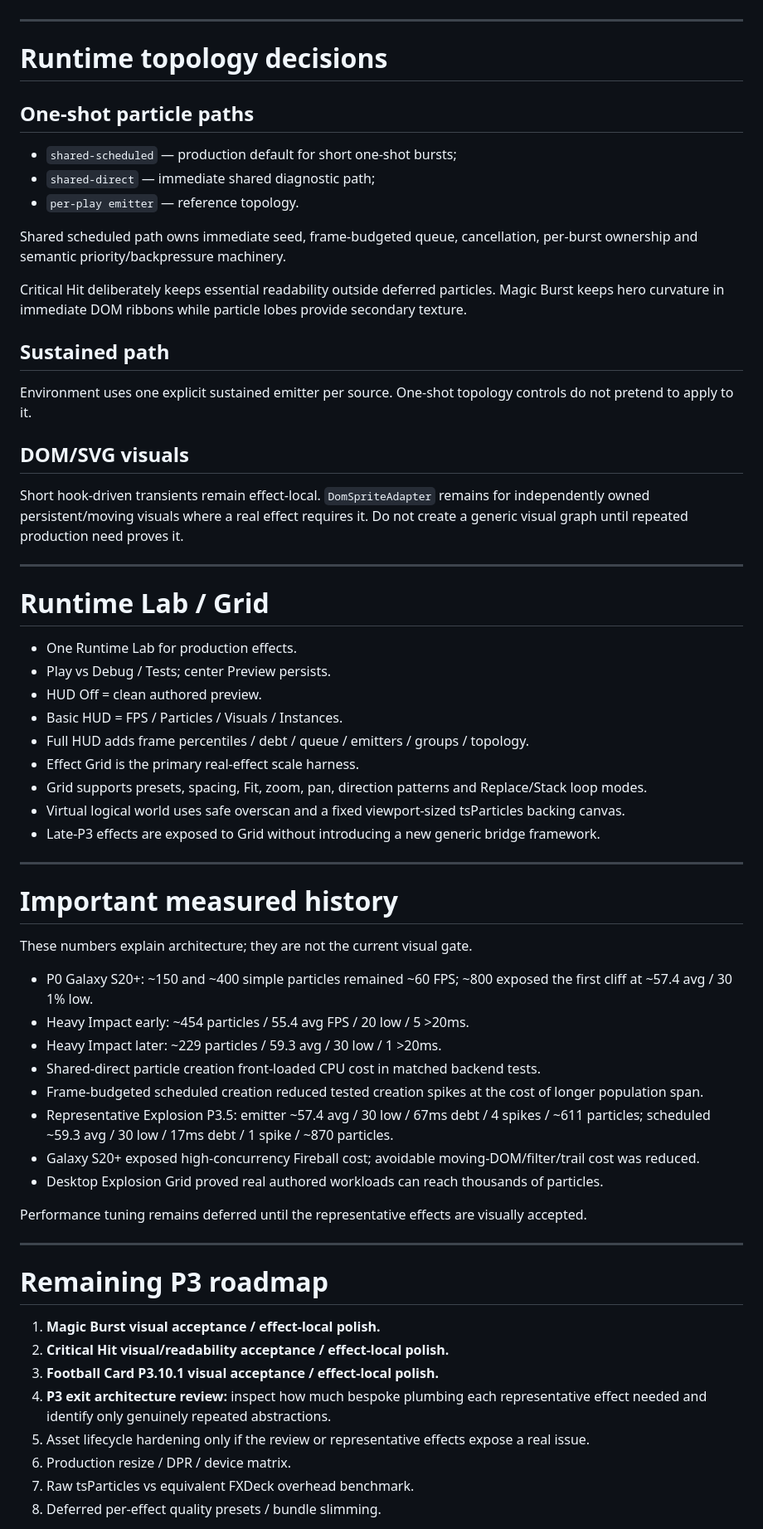
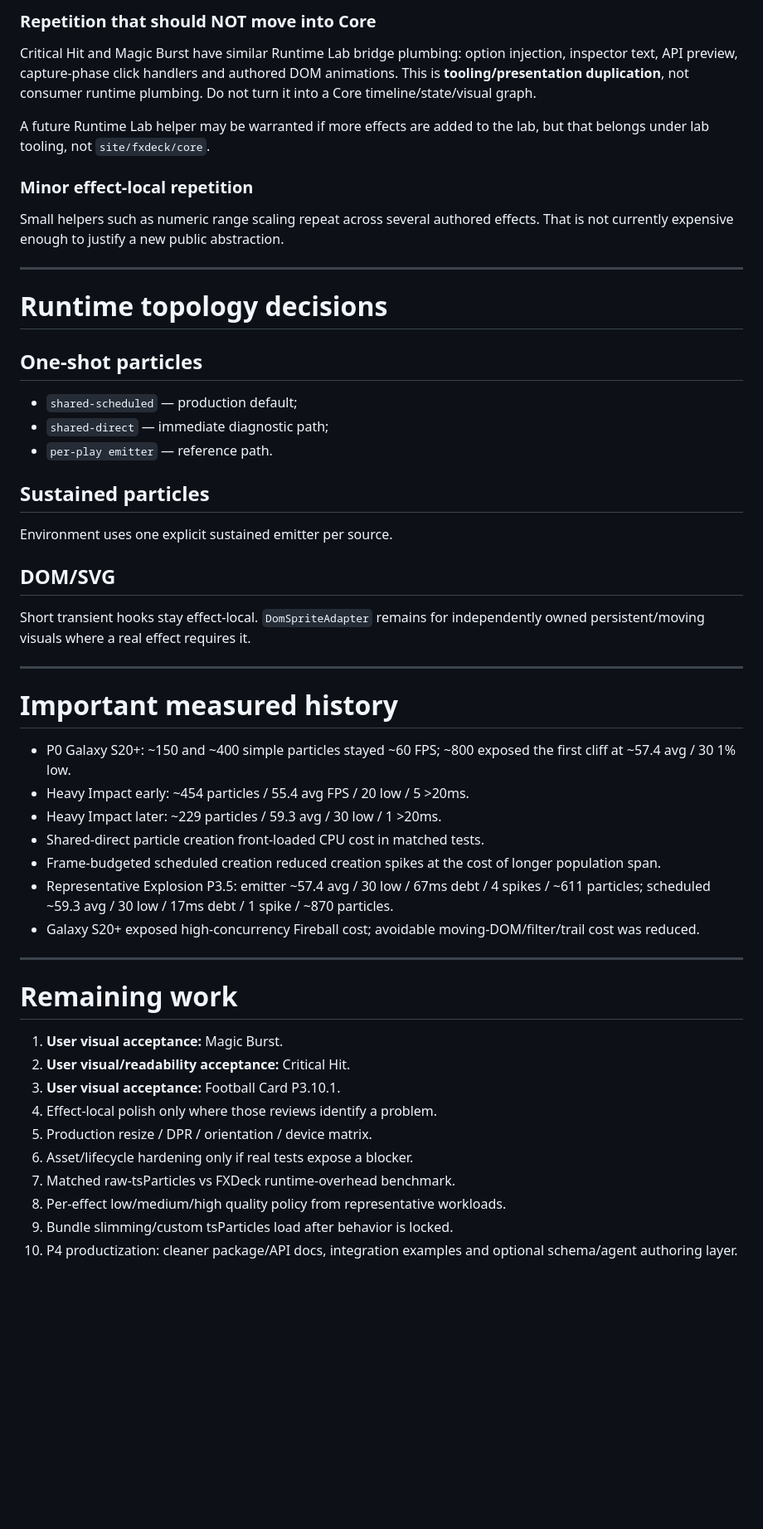
Before and after one commit to bartuom/motiondevelopment, a Markdown page: FXDECK_STATE.md, the part around one of its changes. Shown at 83% size. Rendered like a GitHub page; blank space fills up the shorter version.

```diff
--- a/FXDECK_STATE.md
+++ b/FXDECK_STATE.md
@@ -195,64 +167,50 @@ The production catalog now registers:
+### Repetition that should NOT move into Core
+Critical Hit and Magic Burst have similar Runtime Lab bridge plumbing: option injection, inspector text, API preview, capture-phase click handlers and authored DOM animations. This is **tooling/presentation duplication**, not consumer runtime plumbing. Do not turn it into a Core timeline/state/visual graph.
+
+A future Runtime Lab helper may be warranted if more effects are added to the lab, but that belongs under lab tooling, not `site/fxdeck/core`.
+
+### Minor effect-local repetition
+Small helpers such as numeric range scaling repeat across several authored effects. That is not currently expensive enough to justify a new public abstraction.
 
 ---
 
 # Runtime topology decisions
 
-## One-shot particle paths
-- `shared-scheduled` — production default for short one-shot bursts;
-- `shared-direct` — immediate shared diagnostic path;
-- `per-play emitter` — reference topology.
+## One-shot particles
+- `shared-scheduled` — production default;
+- `shared-direct` — immediate diagnostic path;
+- `per-play emitter` — reference path.
 
-Shared scheduled path owns immediate seed, frame-budgeted queue, cancellation, per-burst ownership and semantic priority/backpressure machinery.
+## Sustained particles
+Environment uses one explicit sustained emitter per source.
 
-Critical Hit deliberately keeps essential readability outside deferred particles. Magic Burst keeps hero curvature in immediate DOM ribbons while particle lobes provide secondary texture.
-
-## Sustained path
-Environment uses one explicit sustained emitter per source. One-shot topology controls do not pretend to apply to it.
-
-## DOM/SVG visuals
-Short hook-driven transients remain effect-local. `DomSpriteAdapter` remains for independently owned persistent/moving visuals where a real effect requires it. Do not create a generic visual graph until repeated production need proves it.
-
----
-
-# Runtime Lab / Grid
-
-- One Runtime Lab for production effects.
-- Play vs Debug / Tests; center Preview persists.
-- HUD Off = clean authored preview.
-- Basic HUD = FPS / Particles / Visuals / Instances.
-- Full HUD adds frame percentiles / debt / queue / emitters / groups / topology.
-- Effect Grid is the primary real-effect scale harness.
-- Grid supports presets, spacing, Fit, zoom, pan, direction patterns and Replace/Stack loop modes.
-- Virtual logical world uses safe overscan and a fixed viewport-sized tsParticles backing canvas.
-- Late-P3 effects are exposed to Grid without introducing a new generic bridge framework.
+## DOM/SVG
+Short transient hooks stay effect-local. `DomSpriteAdapter` remains for independently owned persistent/moving visuals where a real effect requires it.
 
 ---
 
 # Important measured history
 
-These numbers explain architecture; they are not the current visual gate.
-
-- P0 Galaxy S20+: ~150 and ~400 simple particles remained ~60 FPS; ~800 exposed the first cliff at ~57.4 avg / 30 1% low.
+- P0 Galaxy S20+: ~150 and ~400 simple particles stayed ~60 FPS; ~800 exposed the first cliff at ~57.4 avg / 30 1% low.
 - Heavy Impact early: ~454 particles / 55.4 avg FPS / 20 low / 5 >20ms.
 - Heavy Impact later: ~229 particles / 59.3 avg / 30 low / 1 >20ms.
-- Shared-direct particle creation front-loaded CPU cost in matched backend tests.
-- Frame-budgeted scheduled creation reduced tested creation spikes at the cost of longer population span.
+- Shared-direct particle creation front-loaded CPU cost in matched tests.
+- Frame-budgeted scheduled creation reduced creation spikes at the cost of longer population span.
 - Representative Explosion P3.5: emitter ~57.4 avg / 30 low / 67ms debt / 4 spikes / ~611 particles; scheduled ~59.3 avg / 30 low / 17ms debt / 1 spike / ~870 particles.
 - Galaxy S20+ exposed high-concurrency Fireball cost; avoidable moving-DOM/filter/trail cost was reduced.
-- Desktop Explosion Grid proved real authored workloads can reach thousands of particles.
-
-Performance tuning remains deferred until the representative effects are visually accepted.
 
 ---
 
-# Remaining P3 roadmap
+# Remaining work
 
-1. **Magic Burst visual acceptance / effect-local polish.**
-2. **Critical Hit visual/readability acceptance / effect-local polish.**
-3. **Football Card P3.10.1 visual acceptance / effect-local polish.**
-4. **P3 exit architecture review:** inspect how much bespoke plumbing each representative effect needed and identify only genuinely repeated abstractions.
-5. Asset lifecycle hardening only if the review or representative effects expose a real issue.
-6. Production resize / DPR / device matrix.
-7. Raw tsParticles vs equivalent FXDeck overhead benchmark.
-8. Deferred per-effect quality presets / bundle slimming.
+1. **User visual acceptance:** Magic Burst.
+2. **User visual/readability acceptance:** Critical Hit.
+3. **User visual acceptance:** Football Card P3.10.1.
+4. Effect-local polish only where those reviews identify a problem.
+5. Production resize / DPR / orientation / device matrix.
+6. Asset/lifecycle hardening only if real tests expose a blocker.
+7. Matched raw-tsParticles vs FXDeck runtime-overhead benchmark.
+8. Per-effect low/medium/high quality policy from representative workloads.
+9. Bundle slimming/custom tsParticles load after behavior is locked.
+10. P4 productization: cleaner package/API docs, integration examples and optional schema/agent authoring layer.
 
```
Also changed, not shown: other parts of FXDECK_STATE.md (+94 -138 lines).
